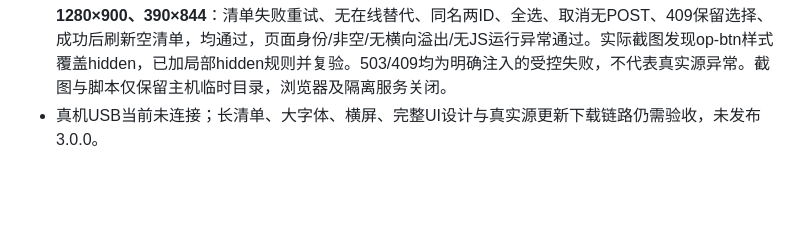
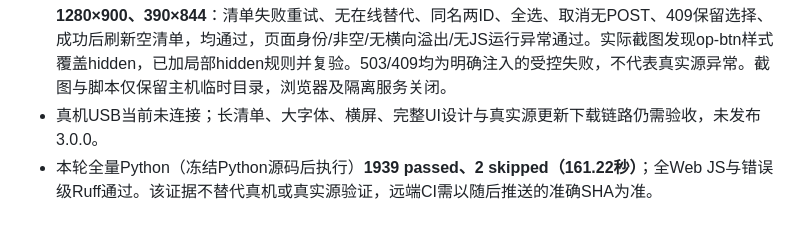
Before and after one commit to 3195701996-bit/webnovel-rules, a Markdown page: docs/next-version-acceptance.md, the part around the change. Drawn GitHub-style; blank space fills up the shorter version.

Commit message:
docs: record current full regression baseline

```diff
--- a/docs/next-version-acceptance.md
+++ b/docs/next-version-acceptance.md
@@ -416,3 +416,4 @@
 - Node回归覆盖读取错误、严格local_only拒绝、确认取消、ID精确请求、删除失败重试、成功后的详情刷新失败与选择清空；36组Web JS及错误级Ruff通过。相关Python清单/读写契约 **45 passed（4.78秒）**。
 - Browser技能未提供，使用现有Python Playwright＋系统Chrome，在隔离LocalServer实际模板测试 **1280×900、390×844**：清单失败重试、无在线替代、同名两ID、全选、取消无POST、409保留选择、成功后刷新空清单，均通过，页面身份/非空/无横向溢出/无JS运行异常通过。实际截图发现op-btn样式覆盖hidden，已加局部hidden规则并复验。503/409均为明确注入的受控失败，不代表真实源异常。截图与脚本仅保留主机临时目录，浏览器及隔离服务关闭。
 - 真机USB当前未连接；长清单、大字体、横屏、完整UI设计与真实源更新下载链路仍需验收，未发布3.0.0。
+- 本轮全量Python（冻结Python源码后执行）**1939 passed、2 skipped（161.22秒）**；全Web JS与错误级Ruff通过。该证据不替代真机或真实源验证，远端CI需以随后推送的准确SHA为准。
```
